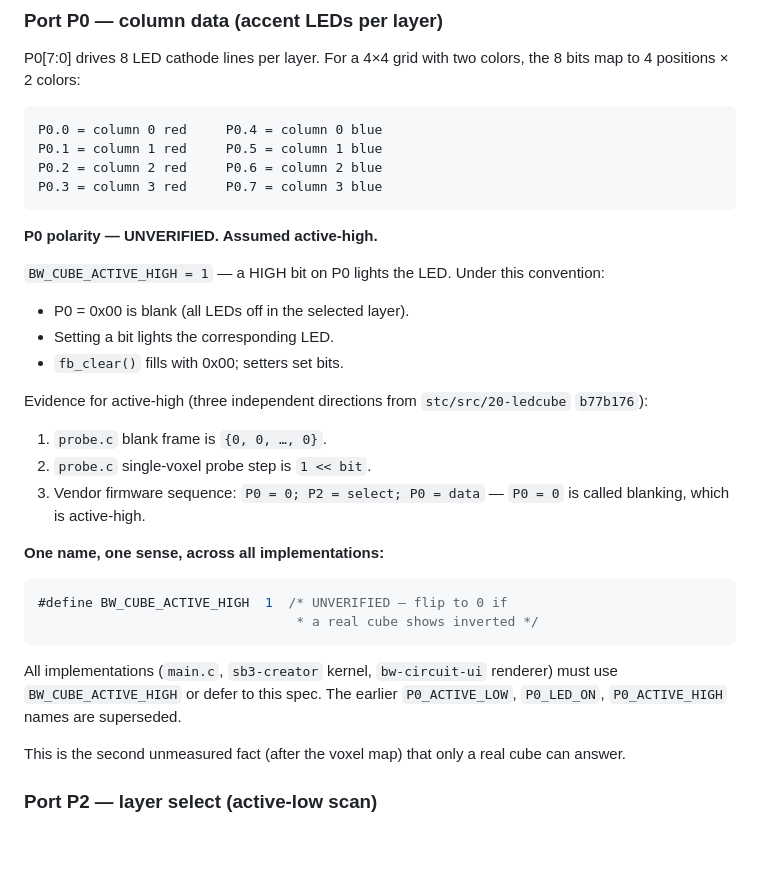
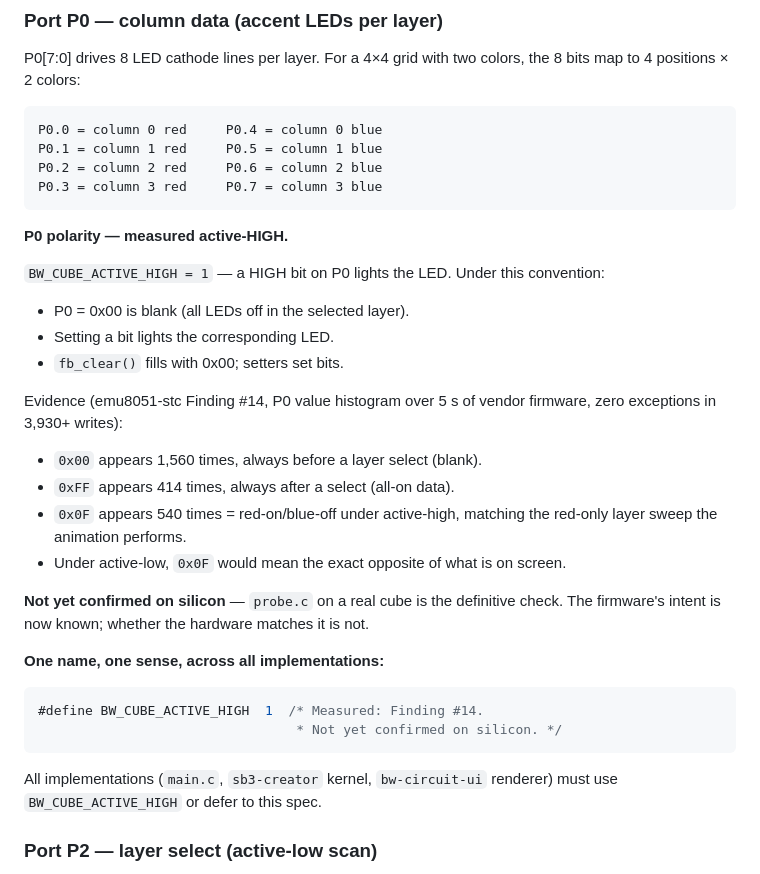
Before and after one commit to CrispStrobe/ucsim-stc, a Markdown page: spec-updates/008-ledcube-hardware-spec.md, the part around the change. Drawn GitHub-style; blank space fills up the shorter version.

Commit message:
Spec 008: P0 polarity upgraded from UNVERIFIED to measured
emu8051-stc Finding #14: P0 value histogram over 5s of vendor
firmware, zero exceptions in 3,930+ writes. 0x00 always blank,
0x0F = red-on/blue-off matches the visible red layer sweep.

Active-HIGH is the firmware's intent. The residual: whether the
hardware matches it. That needs probe.c on a real cube.

````diff
--- a/spec-updates/008-ledcube-hardware-spec.md
+++ b/spec-updates/008-ledcube-hardware-spec.md
@@ -35,7 +35,7 @@ two colors, the 8 bits map to 4 positions × 2 colors:
     P0.2 = column 2 red     P0.6 = column 2 blue
     P0.3 = column 3 red     P0.7 = column 3 blue
 
-**P0 polarity — UNVERIFIED.  Assumed active-high.**
+**P0 polarity — measured active-HIGH.**
 
 `BW_CUBE_ACTIVE_HIGH = 1` — a HIGH bit on P0 lights the LED.
 Under this convention:
@@ -43,27 +43,29 @@ Under this convention:
 - Setting a bit lights the corresponding LED.
 - `fb_clear()` fills with 0x00; setters set bits.
 
-Evidence for active-high (three independent directions from
-`stc/src/20-ledcube` `b77b176`):
-1. `probe.c` blank frame is `{0, 0, …, 0}`.
-2. `probe.c` single-voxel probe step is `1 << bit`.
-3. Vendor firmware sequence: `P0 = 0; P2 = select; P0 = data` —
-   `P0 = 0` is called blanking, which is active-high.
+Evidence (emu8051-stc Finding #14, P0 value histogram over 5 s
+of vendor firmware, zero exceptions in 3,930+ writes):
+- `0x00` appears 1,560 times, always before a layer select (blank).
+- `0xFF` appears 414 times, always after a select (all-on data).
+- `0x0F` appears 540 times = red-on/blue-off under active-high,
+  matching the red-only layer sweep the animation performs.
+- Under active-low, `0x0F` would mean the exact opposite of what
+  is on screen.
+
+**Not yet confirmed on silicon** — `probe.c` on a real cube is
+the definitive check.  The firmware's intent is now known; whether
+the hardware matches it is not.
 
 **One name, one sense, across all implementations:**
 
 ```c
-#define BW_CUBE_ACTIVE_HIGH  1  /* UNVERIFIED — flip to 0 if
-                                 * a real cube shows inverted */
+#define BW_CUBE_ACTIVE_HIGH  1  /* Measured: Finding #14.
+                                 * Not yet confirmed on silicon. */
 ```
 
 All implementations (`main.c`, `sb3-creator` kernel,
 `bw-circuit-ui` renderer) must use `BW_CUBE_ACTIVE_HIGH` or
-defer to this spec.  The earlier `P0_ACTIVE_LOW`,
-`P0_LED_ON`, `P0_ACTIVE_HIGH` names are superseded.
-
-This is the second unmeasured fact (after the voxel map) that
-only a real cube can answer.
+defer to this spec.
 
 ### Port P2 — layer select (active-low scan)
 
````
